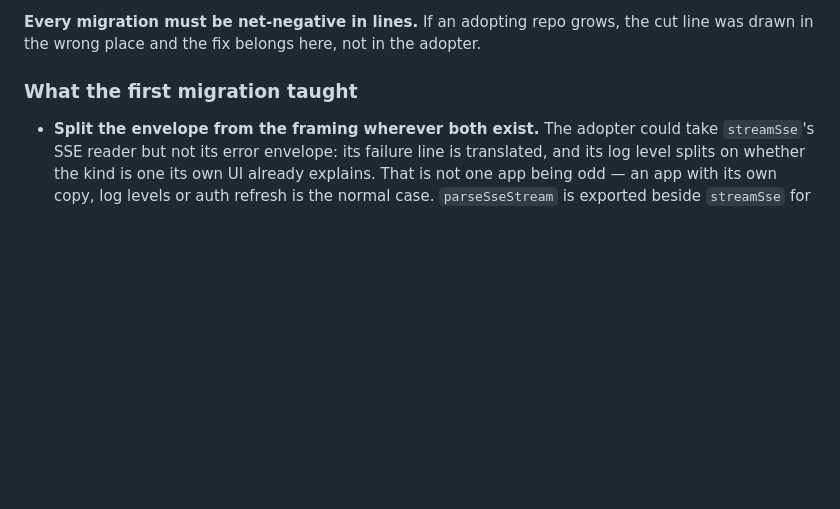
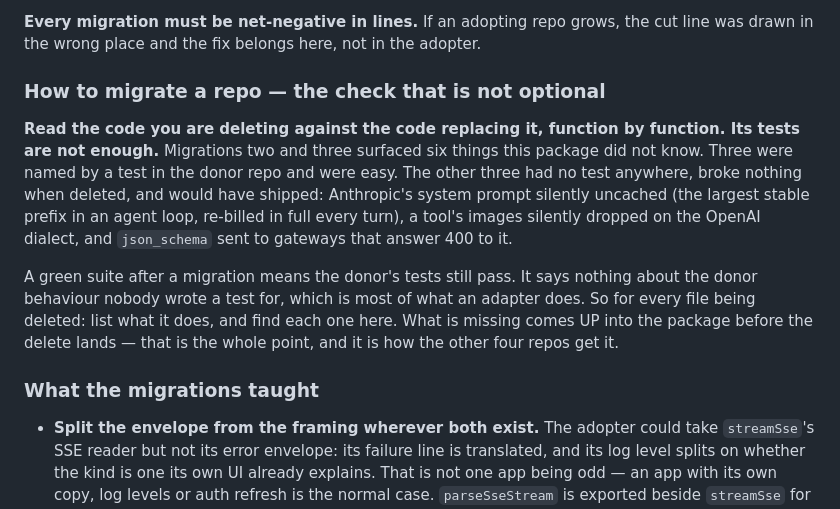
Before and after one commit to providerkit/providerkit, a Markdown page: AGENTS.md, the part around the change. Drawn GitHub-style; blank space fills up the shorter version.

Commit message:
docs: the migration check that is not optional
Three of the six findings had no test anywhere in the donor repo. They
broke nothing when deleted and would have shipped. A green suite after a
migration only proves the donor's tests still pass, which is not the same
as the donor's behaviour surviving.

```diff
--- a/AGENTS.md
+++ b/AGENTS.md
@@ -178,7 +178,24 @@ Two open chores: point the providerkit.dev DNS at the Pages project, and set the
 **Every migration must be net-negative in lines.** If an adopting repo grows, the cut line was
 drawn in the wrong place and the fix belongs here, not in the adopter.
 
-### What the first migration taught
+### How to migrate a repo — the check that is not optional
+
+**Read the code you are deleting against the code replacing it, function by
+function. Its tests are not enough.** Migrations two and three surfaced six
+things this package did not know. Three were named by a test in the donor repo
+and were easy. The other three had no test anywhere, broke nothing when
+deleted, and would have shipped: Anthropic's system prompt silently uncached
+(the largest stable prefix in an agent loop, re-billed in full every turn), a
+tool's images silently dropped on the OpenAI dialect, and `json_schema` sent to
+gateways that answer 400 to it.
+
+A green suite after a migration means the donor's tests still pass. It says
+nothing about the donor behaviour nobody wrote a test for, which is most of what
+an adapter does. So for every file being deleted: list what it does, and find
+each one here. What is missing comes UP into the package before the delete
+lands — that is the whole point, and it is how the other four repos get it.
+
+### What the migrations taught
 
 - **Split the envelope from the framing wherever both exist.** The adopter could take
   `streamSse`'s SSE reader but not its error envelope: its failure line is translated, and its
```
